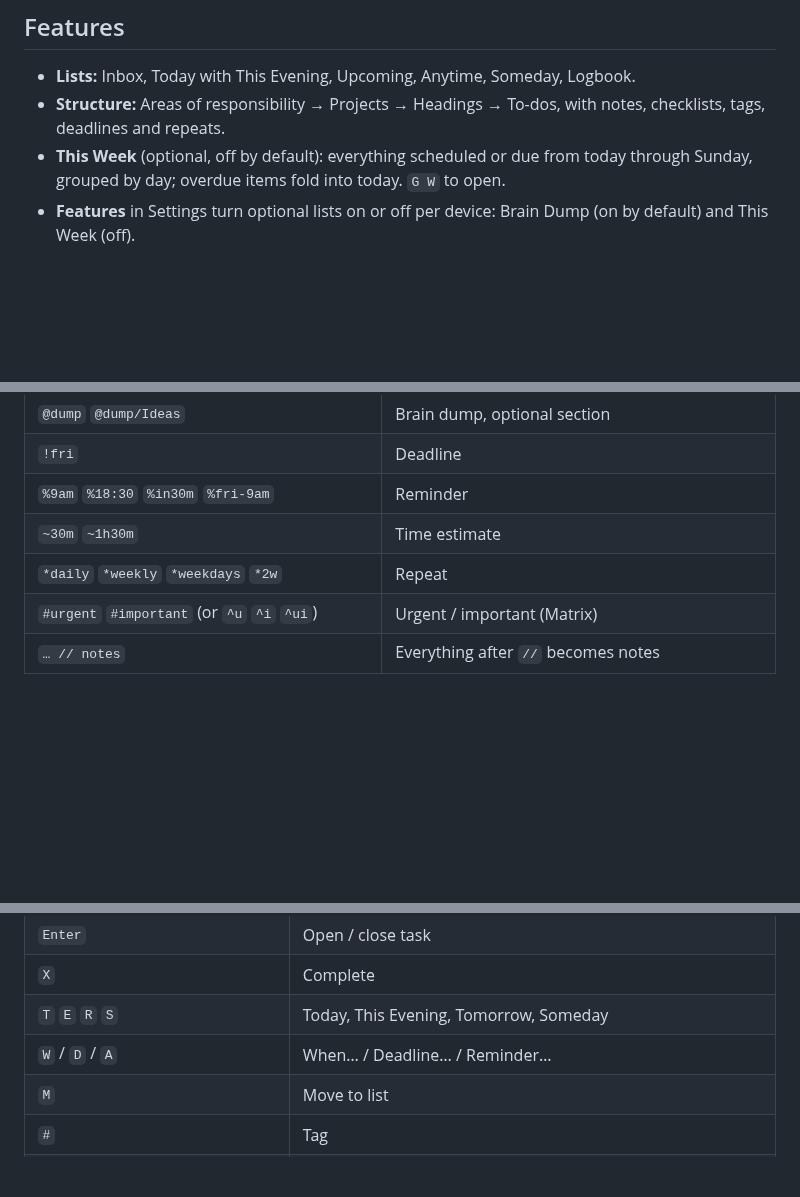
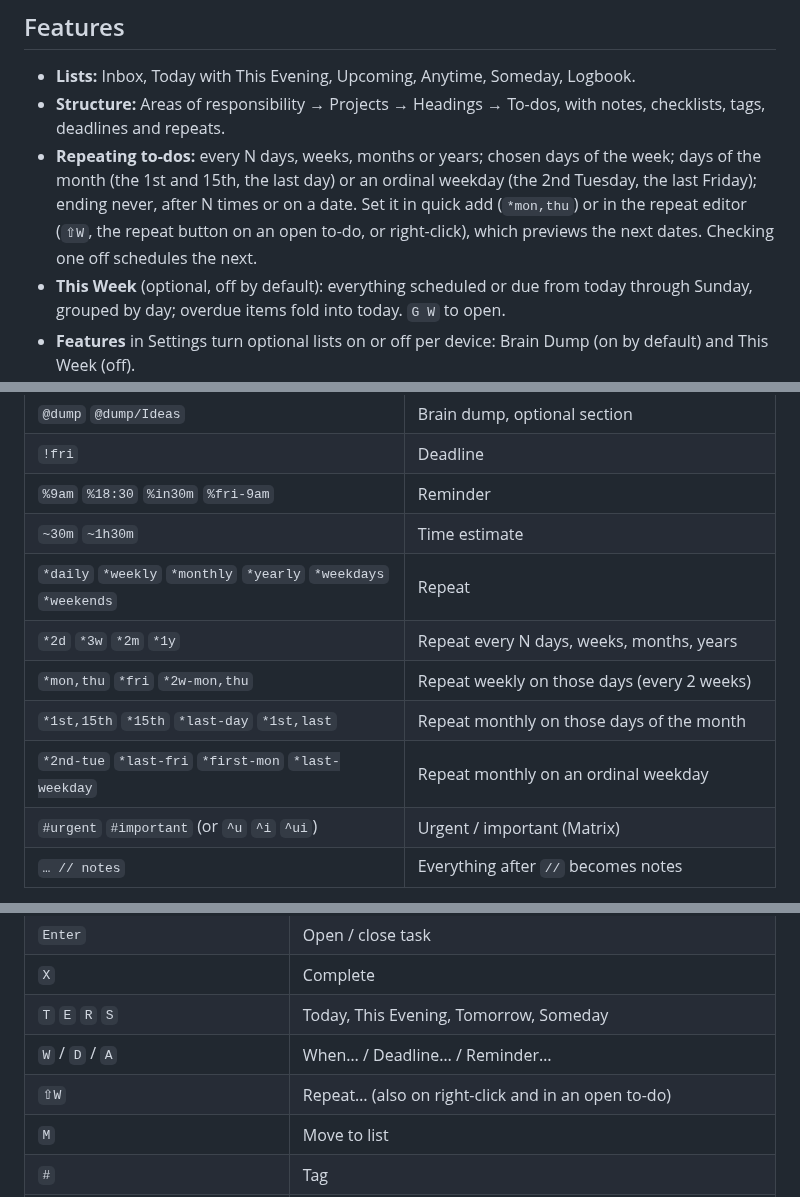
Before and after one commit to spuder/OpenThings, a Markdown page: README.md, 3 parts joined by grey strips. Drawn GitHub-style; blank space fills up the shorter version.

```diff
--- a/README.md
+++ b/README.md
@@ -59,6 +59,7 @@
 
 - **Lists:** Inbox, Today with This Evening, Upcoming, Anytime, Someday, Logbook.
 - **Structure:** Areas of responsibility → Projects → Headings → To-dos, with notes, checklists, tags, deadlines and repeats.
+- **Repeating to-dos:** every N days, weeks, months or years; chosen days of the week; days of the month (the 1st and 15th, the last day) or an ordinal weekday (the 2nd Tuesday, the last Friday); ending never, after N times or on a date. Set it in quick add (`*mon,thu`) or in the repeat editor (`⇧W`, the repeat button on an open to-do, or right-click), which previews the next dates. Checking one off schedules the next.
 - **This Week** (optional, off by default): everything scheduled or due from today through Sunday, grouped by day; overdue items fold into today. `G W` to open.
 - **Features** in Settings turn optional lists on or off per device: Brain Dump (on by default) and This Week (off).
 - **Brain Dump:** a paper-styled scratch list. Unchecked items fade over 48 hours, then are deleted for good. Check them off, or keep them by moving to the Inbox, Today or any list. Supports sections.
@@ -94,7 +95,11 @@
 | `!fri` | Deadline |
 | `%9am` `%18:30` `%in30m` `%fri-9am` | Reminder |
 | `~30m` `~1h30m` | Time estimate |
-| `*daily` `*weekly` `*weekdays` `*2w` | Repeat |
+| `*daily` `*weekly` `*monthly` `*yearly` `*weekdays` `*weekends` | Repeat |
+| `*2d` `*3w` `*2m` `*1y` | Repeat every N days, weeks, months, years |
+| `*mon,thu` `*fri` `*2w-mon,thu` | Repeat weekly on those days (every 2 weeks) |
+| `*1st,15th` `*15th` `*last-day` `*1st,last` | Repeat monthly on those days of the month |
+| `*2nd-tue` `*last-fri` `*first-mon` `*last-weekday` | Repeat monthly on an ordinal weekday |
 | `#urgent` `#important` (or `^u` `^i` `^ui`) | Urgent / important (Matrix) |
 | `… // notes` | Everything after `//` becomes notes |
 
@@ -113,6 +118,7 @@ Example: `Photograph products +Launch-storefront @fri !next-week ~45m #shop #imp
 | `X` | Complete |
 | `T` `E` `R` `S` | Today, This Evening, Tomorrow, Someday |
 | `W` / `D` / `A` | When… / Deadline… / Reminder… |
+| `⇧W` | Repeat… (also on right-click and in an open to-do) |
 | `M` | Move to list |
 | `#` | Tag |
 | `U` / `I` | Urgent / important |
```
Also changed, not shown: docs/api.md (+2 -2 lines), docs/screenshots/repeat-desktop-daily.png (added), docs/screenshots/repeat-desktop-monthly.png (added), docs/screenshots/repeat-desktop-weekly.png (added), docs/screenshots/repeat-phone-weekly.png (added), 13 other files.
